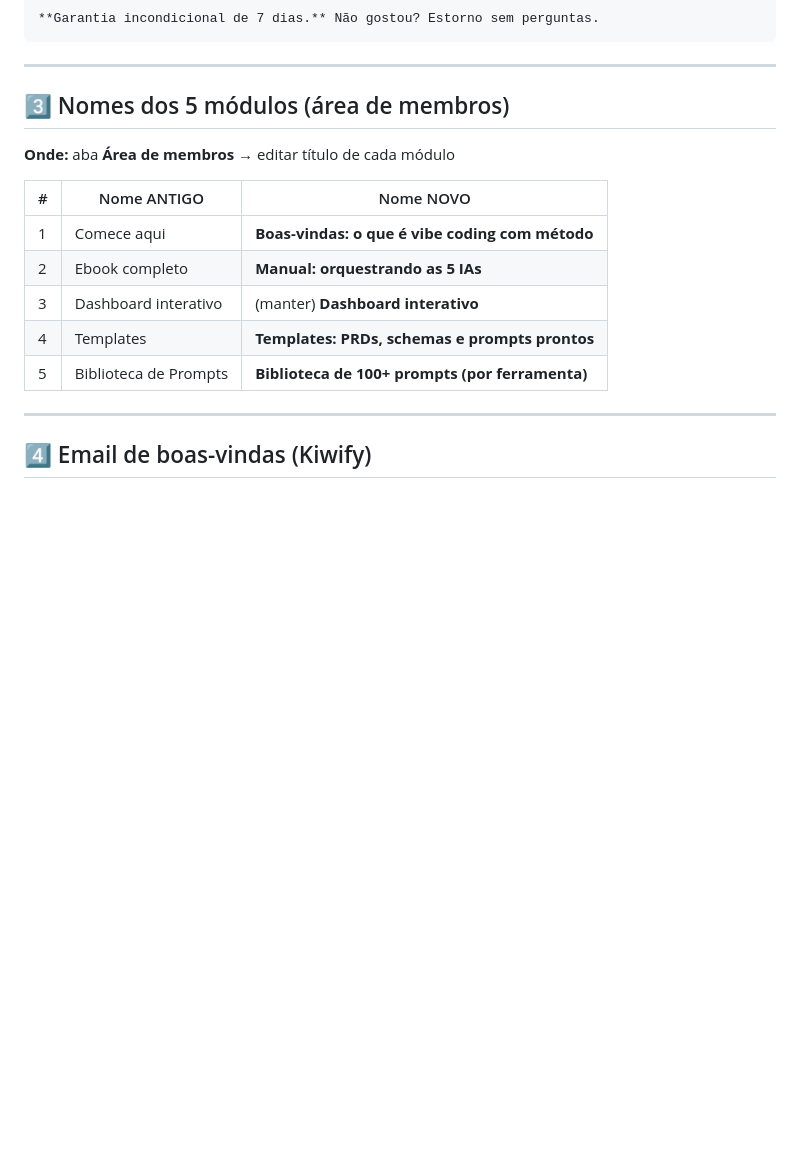
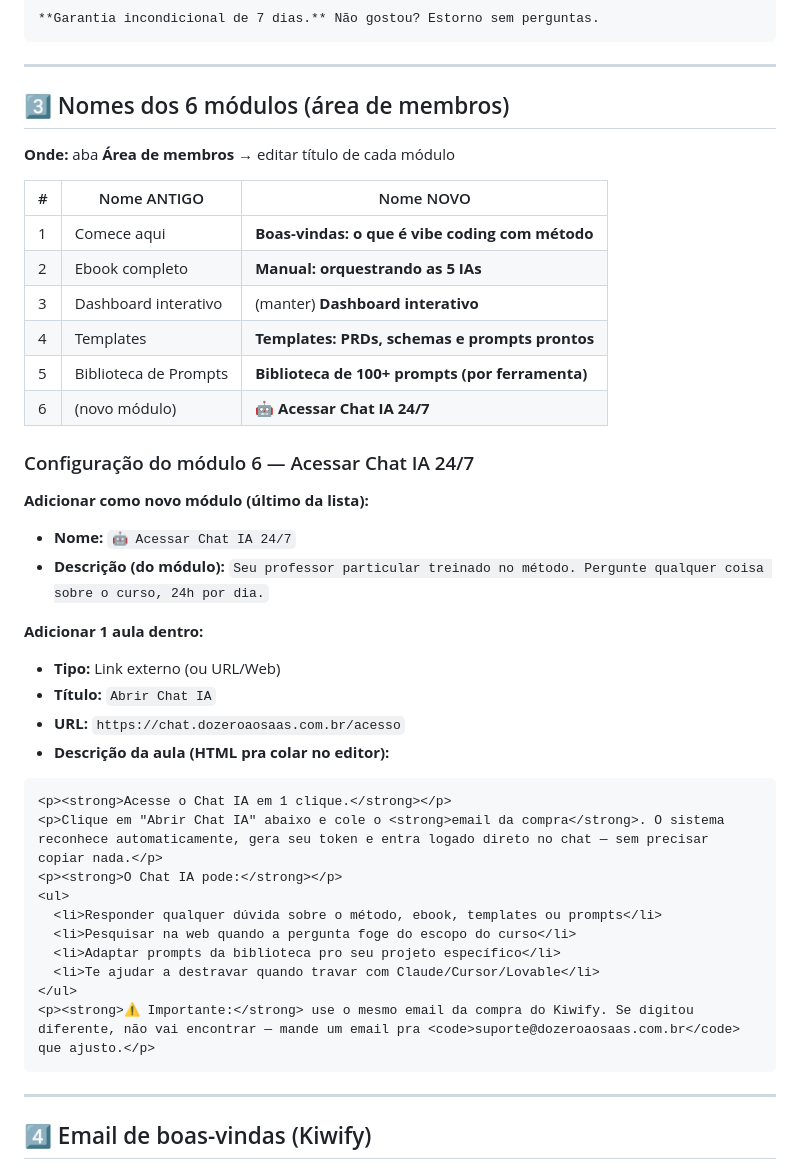
Before and after one commit to helvyssxc-spec/Ebook-IA, a Markdown page: copy-kiwify.md, the part around the change. GitHub-like rendering; blank space fills up the shorter version.

Commit message:
docs: copy-kiwify atualizado com módulo 6 'Acessar Chat IA 24/7'
Aponta pra /acesso (recovery page). Resolve casos de Hotmail/Outlook
bloqueando email automático silenciosamente — cliente recupera token
em 1 clique.

Inclui HTML pronto pra colar no editor de conteúdo da aula.

````diff
--- a/copy-kiwify.md
+++ b/copy-kiwify.md
@@ -66,7 +66,7 @@ Em 30 dias com 1-2h/dia, você sai da ideia e chega na primeira venda real.
 
 ---
 
-## 3️⃣ Nomes dos 5 módulos (área de membros)
+## 3️⃣ Nomes dos 6 módulos (área de membros)
 
 **Onde:** aba **Área de membros** → editar título de cada módulo
 
@@ -77,6 +77,32 @@ Em 30 dias com 1-2h/dia, você sai da ideia e chega na primeira venda real.
 | 3 | Dashboard interativo | (manter) **Dashboard interativo** |
 | 4 | Templates | **Templates: PRDs, schemas e prompts prontos** |
 | 5 | Biblioteca de Prompts | **Biblioteca de 100+ prompts (por ferramenta)** |
+| 6 | (novo módulo) | **🤖 Acessar Chat IA 24/7** |
+
+### Configuração do módulo 6 — Acessar Chat IA 24/7
+
+**Adicionar como novo módulo (último da lista):**
+- **Nome:** `🤖 Acessar Chat IA 24/7`
+- **Descrição (do módulo):** `Seu professor particular treinado no método. Pergunte qualquer coisa sobre o curso, 24h por dia.`
+
+**Adicionar 1 aula dentro:**
+- **Tipo:** Link externo (ou URL/Web)
+- **Título:** `Abrir Chat IA`
+- **URL:** `https://chat.dozeroaosaas.com.br/acesso`
+- **Descrição da aula (HTML pra colar no editor):**
+
+```html
+<p><strong>Acesse o Chat IA em 1 clique.</strong></p>
+<p>Clique em "Abrir Chat IA" abaixo e cole o <strong>email da compra</strong>. O sistema reconhece automaticamente, gera seu token e entra logado direto no chat — sem precisar copiar nada.</p>
+<p><strong>O Chat IA pode:</strong></p>
+<ul>
+  <li>Responder qualquer dúvida sobre o método, ebook, templates ou prompts</li>
+  <li>Pesquisar na web quando a pergunta foge do escopo do curso</li>
+  <li>Adaptar prompts da biblioteca pro seu projeto específico</li>
+  <li>Te ajudar a destravar quando travar com Claude/Cursor/Lovable</li>
+</ul>
+<p><strong>⚠ Importante:</strong> use o mesmo email da compra do Kiwify. Se digitou diferente, não vai encontrar — mande um email pra <code>suporte@dozeroaosaas.com.br</code> que ajusto.</p>
+```
 
 ---
 
````
